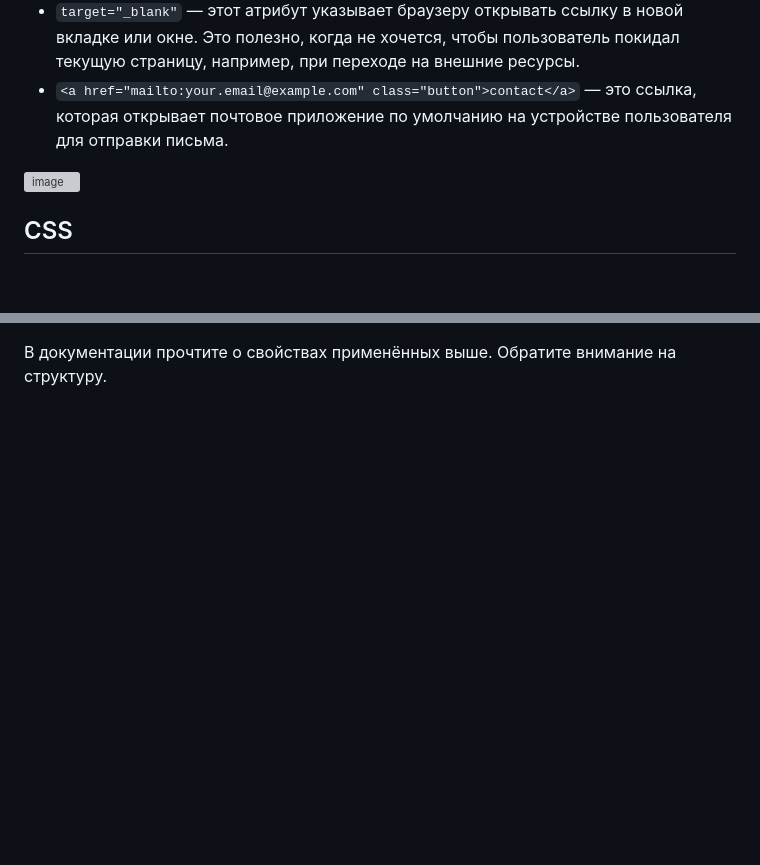
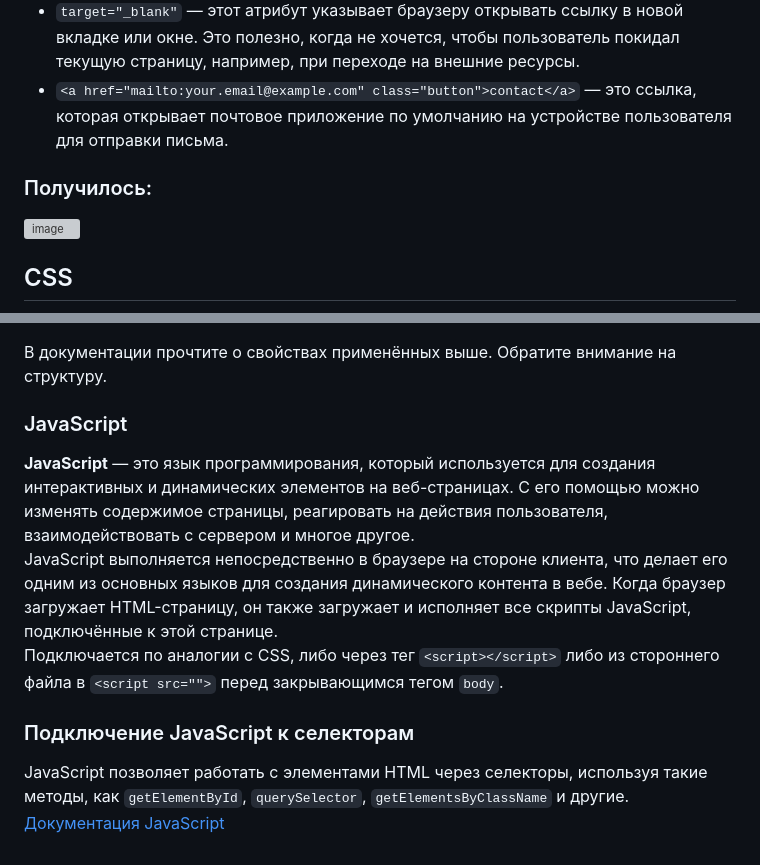
Before and after one commit to TeachKait20/1-html-css-js-My-business-card-, a Markdown page: README.md, 2 parts joined by grey strips. GitHub-like rendering; blank space fills up the shorter version; grey boxes are pictures that could not be loaded.

```diff
--- a/README.md
+++ b/README.md
@@ -176,6 +176,7 @@
 * `target="_blank"` — этот атрибут указывает браузеру открывать ссылку в новой вкладке или окне. Это полезно, когда не хочется, чтобы пользователь покидал текущую страницу, например, при переходе на внешние ресурсы.
 * `<a href="mailto:your.email@example.com" class="button">contact</a>` — это ссылка, которая открывает почтовое приложение по умолчанию на устройстве пользователя для отправки письма.
 
+### Получилось:
 ![image](https://github.com/user-attachments/assets/4714ce41-4394-41d6-9d70-dd559740eb6b)
 
 ## CSS
@@ -334,2 +336,16 @@ a {
 
 В документации прочтите о свойствах применённых выше. Обратите внимание на структуру.
+
+### JavaScript
+
+**JavaScript** — это язык программирования, который используется для создания интерактивных и динамических элементов на веб-страницах. С его помощью можно изменять содержимое страницы, реагировать на действия пользователя, взаимодействовать с сервером и многое другое.
+<br>
+JavaScript выполняется непосредственно в браузере на стороне клиента, что делает его одним из основных языков для создания динамического контента в вебе. Когда браузер загружает HTML-страницу, он также загружает и исполняет все скрипты JavaScript, подключённые к этой странице.
+<br>
+Подключается по аналогии с CSS, либо через тег `<script></script>` либо из стороннего файла в `<script src="">` перед закрывающимся тегом `body`.
+
+### Подключение JavaScript к селекторам
+
+JavaScript позволяет работать с элементами HTML через селекторы, используя такие методы, как `getElementById`, `querySelector`, `getElementsByClassName` и другие.
+<br>
+[Документация JavaScript](https://developer.mozilla.org/ru/docs/Web/JavaScript/Guide)
```
Also changed, not shown: other parts of README.md (+2 -1 lines).
